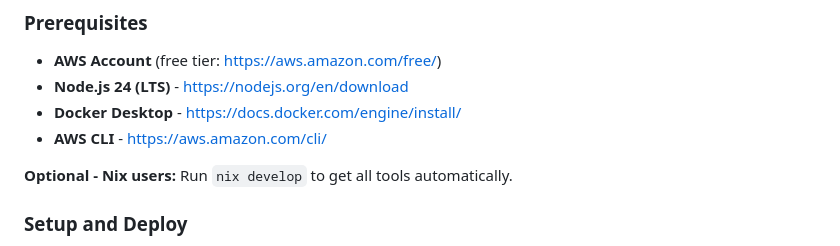
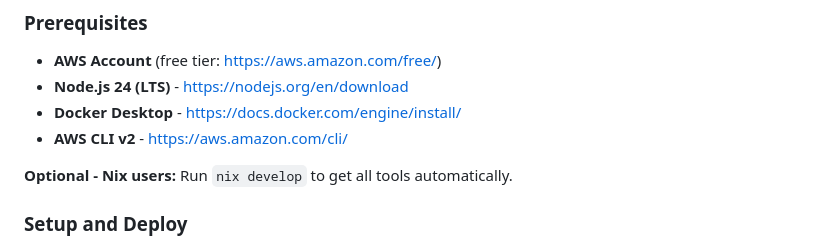
Before and after one commit to Wassaaa/aws_iac, a Markdown page: README.md, the part around the change. GitHub-like rendering.

Commit message:
fix: update AWS CLI version to v2 in prerequisites section of README

```diff
--- a/README.md
+++ b/README.md
@@ -46,7 +46,7 @@ A web application demonstrating frontend-backend communication and AWS deploymen
 - **AWS Account** (free tier: https://aws.amazon.com/free/)
 - **Node.js 24 (LTS)** - https://nodejs.org/en/download
 - **Docker Desktop** - https://docs.docker.com/engine/install/
-- **AWS CLI** - https://aws.amazon.com/cli/
+- **AWS CLI v2** - https://aws.amazon.com/cli/
 
 **Optional - Nix users:** Run `nix develop` to get all tools automatically.
 
```
